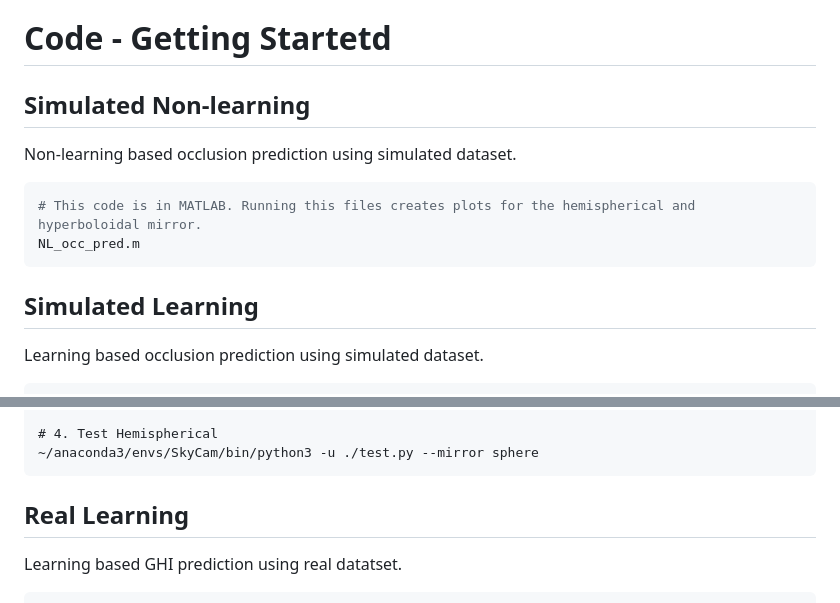
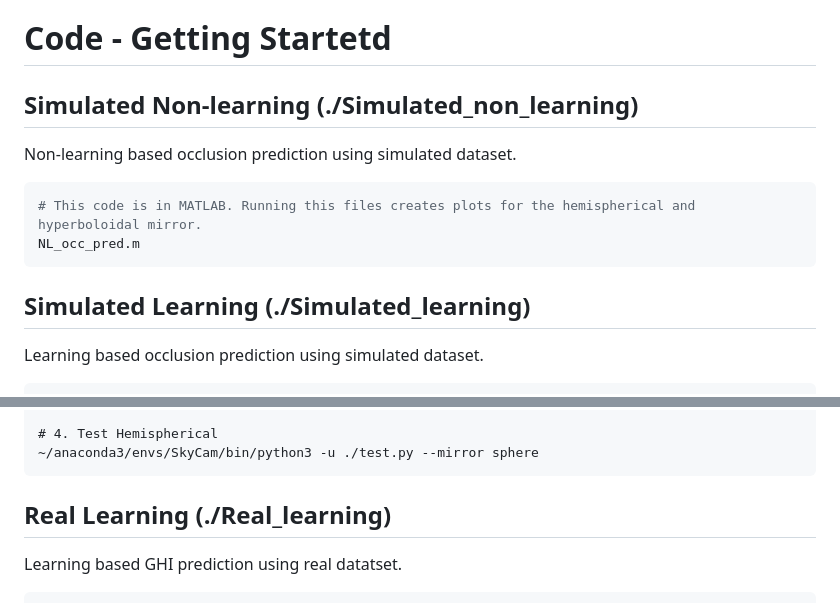
Before and after one commit to Image-Science-Lab-cmu/SkyCam, a Markdown page: README.md, 2 parts joined by grey strips. GitHub-like rendering.

````diff
--- a/README.md
+++ b/README.md
@@ -24,14 +24,14 @@
 
 
 # Code - Getting Startetd
-## Simulated Non-learning
+## Simulated Non-learning (./Simulated_non_learning)
 Non-learning based occlusion prediction using simulated dataset.
 ```shell
 # This code is in MATLAB. Running this files creates plots for the hemispherical and hyperboloidal mirror.
 NL_occ_pred.m
 ```
 
-## Simulated Learning
+## Simulated Learning (./Simulated_learning)
 Learning based occlusion prediction using simulated dataset.
 ```shell
 # Create the conda environment in python 3.11
@@ -66,7 +66,7 @@ Run the associated files
 ~/anaconda3/envs/SkyCam/bin/python3 -u ./test.py --mirror sphere
 ```
 
-## Real Learning
+## Real Learning (./Real_learning)
 Learning based GHI prediction using real datatset.
 ```shell
 # Create the conda environment in python 3.11
````
